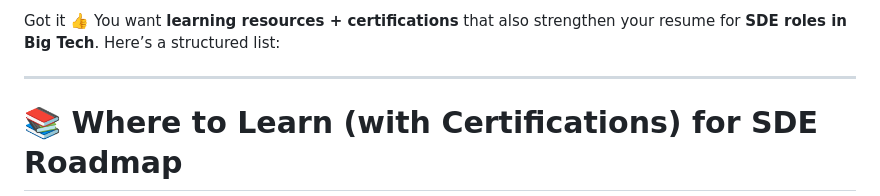
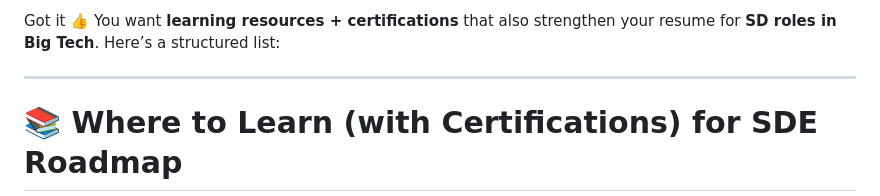
Before and after one commit to gagannchandra/My-Portfolio, a Markdown page: README.md, the part around the change. GitHub-like rendering.

```diff
--- a/README.md
+++ b/README.md
@@ -1,4 +1,4 @@
-Got it 👍 You want **learning resources + certifications** that also strengthen your resume for **SDE roles in Big Tech**.
+Got it 👍 You want **learning resources + certifications** that also strengthen your resume for **SD roles in Big Tech**.
 Here’s a structured list:
 
 ---
```
